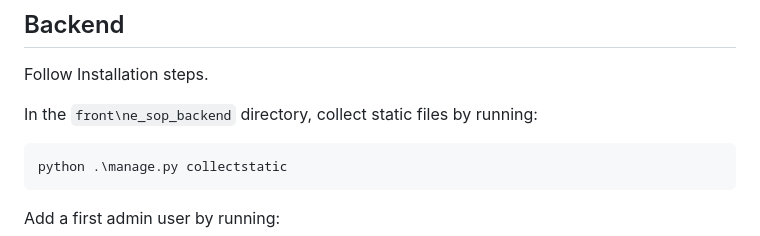
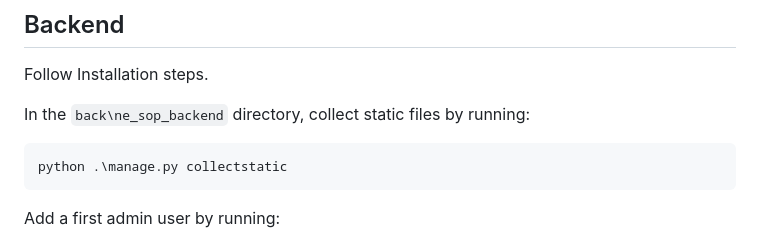
Before and after one commit to sitn/ne_sop, a Markdown page: README.md, the part around the change. Rendered like a GitHub page.

````diff
--- a/README.md
+++ b/README.md
@@ -79,7 +79,7 @@ Open [http://localhost:5173/web/sop/#/login](http://localhost:5173/web/sop/#/log
 
 Follow Installation steps.
 
-In the `front\ne_sop_backend` directory, collect static files by running:
+In the `back\ne_sop_backend` directory, collect static files by running:
 ```
 python .\manage.py collectstatic
 ```
````
